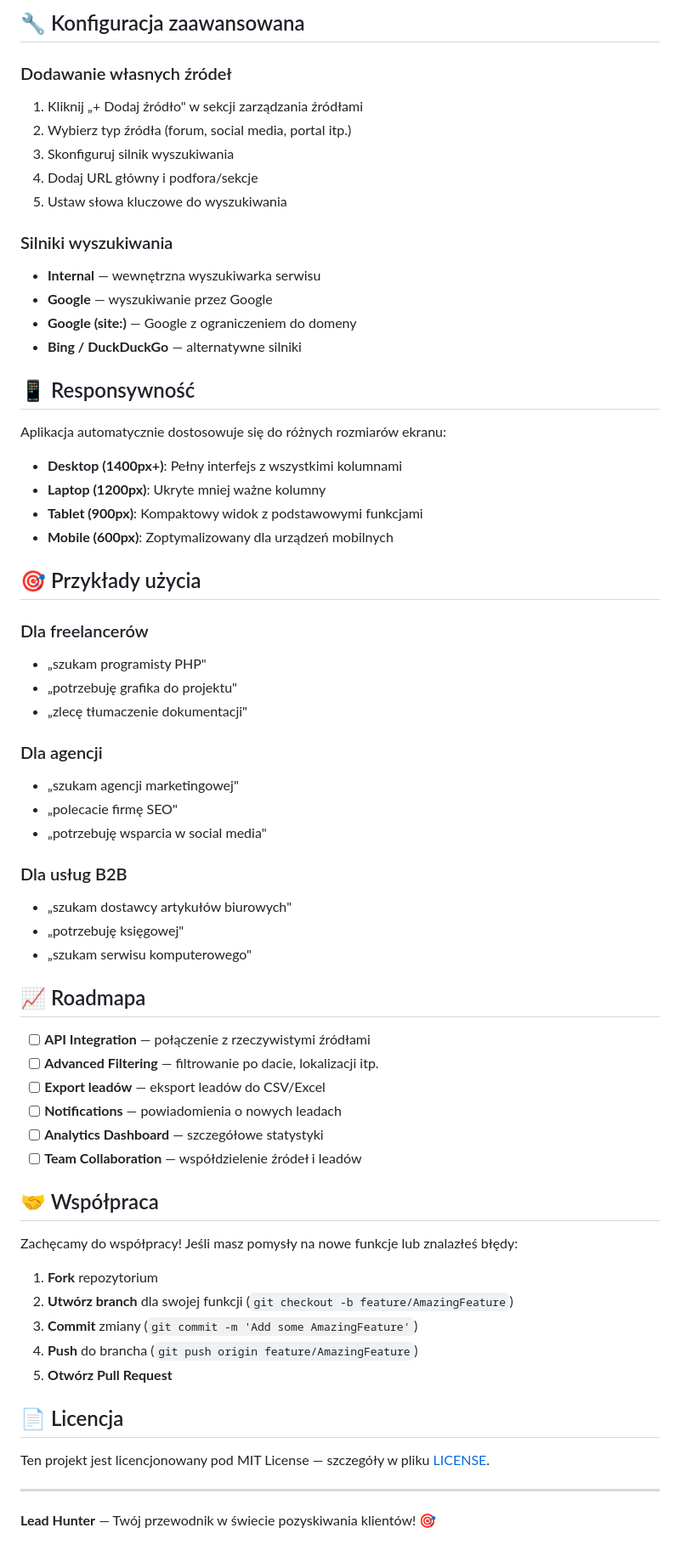
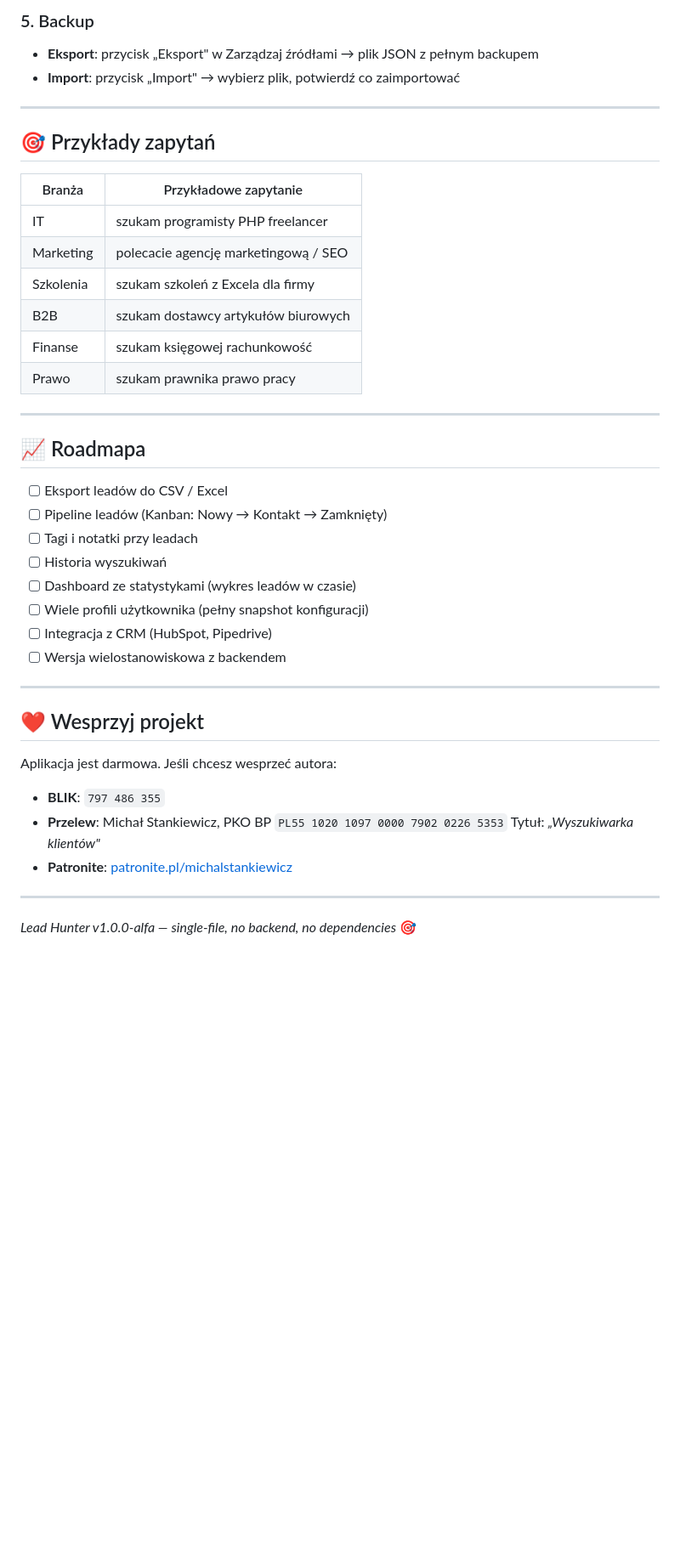
Before and after one commit to michalstankiewicz4-cell/WyszukiwarkaKlientow, a Markdown page: README.md, the part around one of its changes. Shown at 85% size. GitHub-like rendering; blank space fills up the shorter version.

```diff
--- a/README.md
+++ b/README.md
@@ -104,68 +134,46 @@
 
-## 🔧 Konfiguracja zaawansowana
+### 5. Backup
+- **Eksport**: przycisk „Eksport" w Zarządzaj źródłami → plik JSON z pełnym backupem
+- **Import**: przycisk „Import" → wybierz plik, potwierdź co zaimportować
 
-### Dodawanie własnych źródeł
-1. Kliknij „+ Dodaj źródło" w sekcji zarządzania źródłami
-2. Wybierz typ źródła (forum, social media, portal itp.)
-3. Skonfiguruj silnik wyszukiwania
-4. Dodaj URL główny i podfora/sekcje
-5. Ustaw słowa kluczowe do wyszukiwania
+---
 
-### Silniki wyszukiwania
-- **Internal** — wewnętrzna wyszukiwarka serwisu
-- **Google** — wyszukiwanie przez Google
-- **Google (site:)** — Google z ograniczeniem do domeny
-- **Bing / DuckDuckGo** — alternatywne silniki
+## 🎯 Przykłady zapytań
 
-## 📱 Responsywność
+| Branża | Przykładowe zapytanie |
+|---|---|
+| IT | szukam programisty PHP freelancer |
+| Marketing | polecacie agencję marketingową / SEO |
+| Szkolenia | szukam szkoleń z Excela dla firmy |
+| B2B | szukam dostawcy artykułów biurowych |
+| Finanse | szukam księgowej rachunkowość |
+| Prawo | szukam prawnika prawo pracy |
 
-Aplikacja automatycznie dostosowuje się do różnych rozmiarów ekranu:
-
-- **Desktop (1400px+)**: Pełny interfejs z wszystkimi kolumnami
-- **Laptop (1200px)**: Ukryte mniej ważne kolumny
-- **Tablet (900px)**: Kompaktowy widok z podstawowymi funkcjami
-- **Mobile (600px)**: Zoptymalizowany dla urządzeń mobilnych
-
-## 🎯 Przykłady użycia
-
-### Dla freelancerów
-- „szukam programisty PHP"
-- „potrzebuję grafika do projektu"
-- „zlecę tłumaczenie dokumentacji"
-
-### Dla agencji
-- „szukam agencji marketingowej"
-- „polecacie firmę SEO"
-- „potrzebuję wsparcia w social media"
-
-### Dla usług B2B
-- „szukam dostawcy artykułów biurowych"
-- „potrzebuję księgowej"
-- „szukam serwisu komputerowego"
+---
 
 ## 📈 Roadmapa
 
-- [ ] **API Integration** — połączenie z rzeczywistymi źródłami
-- [ ] **Advanced Filtering** — filtrowanie po dacie, lokalizacji itp.
-- [ ] **Export leadów** — eksport leadów do CSV/Excel
-- [ ] **Notifications** — powiadomienia o nowych leadach
-- [ ] **Analytics Dashboard** — szczegółowe statystyki
-- [ ] **Team Collaboration** — współdzielenie źródeł i leadów
-
-## 🤝 Współpraca
-
-Zachęcamy do współpracy! Jeśli masz pomysły na nowe funkcje lub znalazłeś błędy:
-
-1. **Fork** repozytorium
-2. **Utwórz branch** dla swojej funkcji (`git checkout -b feature/AmazingFeature`)
-3. **Commit** zmiany (`git commit -m 'Add some AmazingFeature'`)
-4. **Push** do brancha (`git push origin feature/AmazingFeature`)
-5. **Otwórz Pull Request**
-
-## 📄 Licencja
-
-Ten projekt jest licencjonowany pod MIT License — szczegóły w pliku [LICENSE](LICENSE).
+- [ ] Eksport leadów do CSV / Excel
+- [ ] Pipeline leadów (Kanban: Nowy → Kontakt → Zamknięty)
+- [ ] Tagi i notatki przy leadach
+- [ ] Historia wyszukiwań
+- [ ] Dashboard ze statystykami (wykres leadów w czasie)
+- [ ] Wiele profili użytkownika (pełny snapshot konfiguracji)
+- [ ] Integracja z CRM (HubSpot, Pipedrive)
+- [ ] Wersja wielostanowiskowa z backendem
 
 ---
 
-**Lead Hunter** — Twój przewodnik w świecie pozyskiwania klientów! 🎯
+## ❤️ Wesprzyj projekt
+
+Aplikacja jest darmowa. Jeśli chcesz wesprzeć autora:
+
+- **BLIK**: `797 486 355`
+- **Przelew**: Michał Stankiewicz, PKO BP
+  `PL55 1020 1097 0000 7902 0226 5353`
+  Tytuł: *„Wyszukiwarka klientów"*
+- **Patronite**: [patronite.pl/michalstankiewicz](https://patronite.pl/michalstankiewicz)
+
+---
+
+*Lead Hunter v1.0.0-alfa — single-file, no backend, no dependencies* 🎯
```
Also changed, not shown: other parts of README.md (+112 -82 lines).
